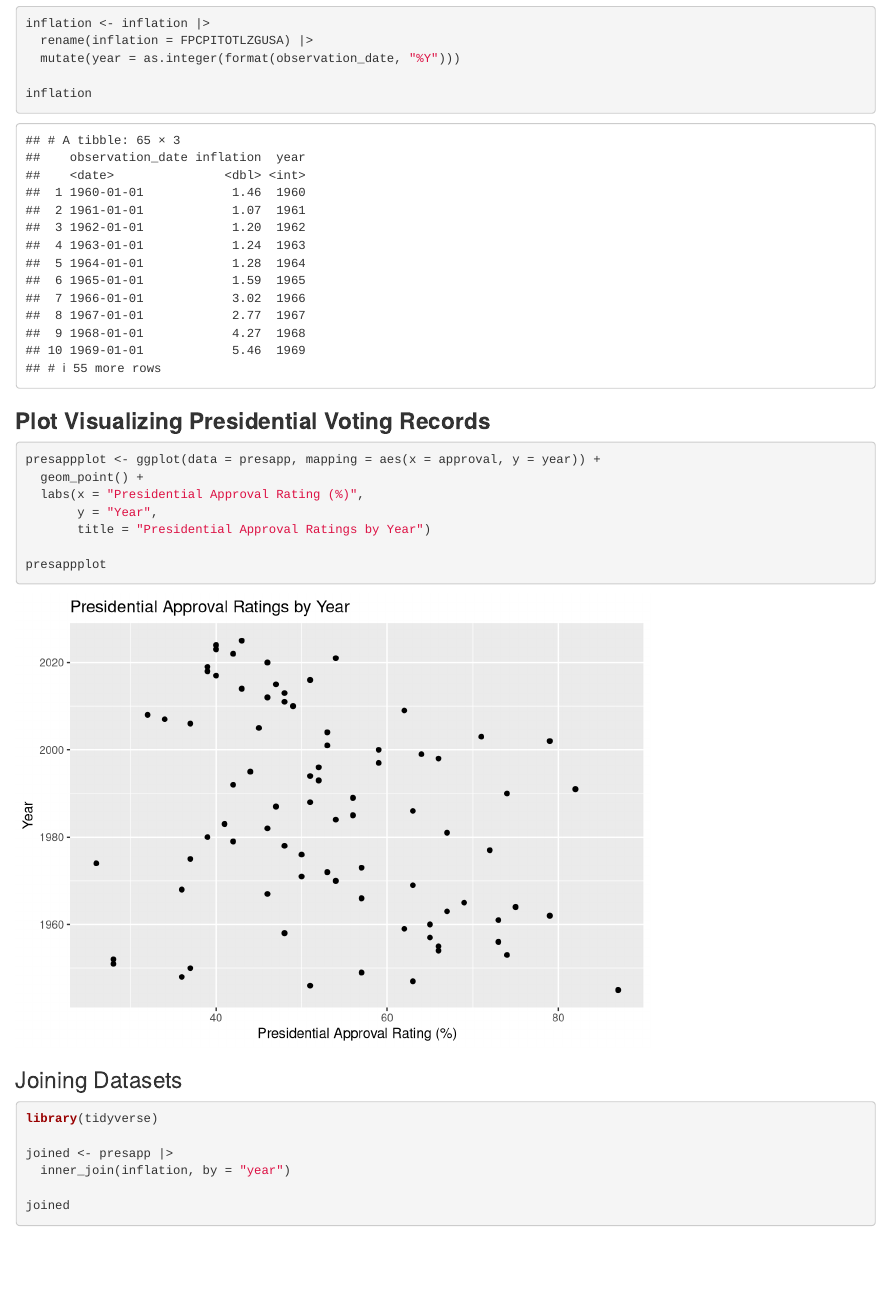
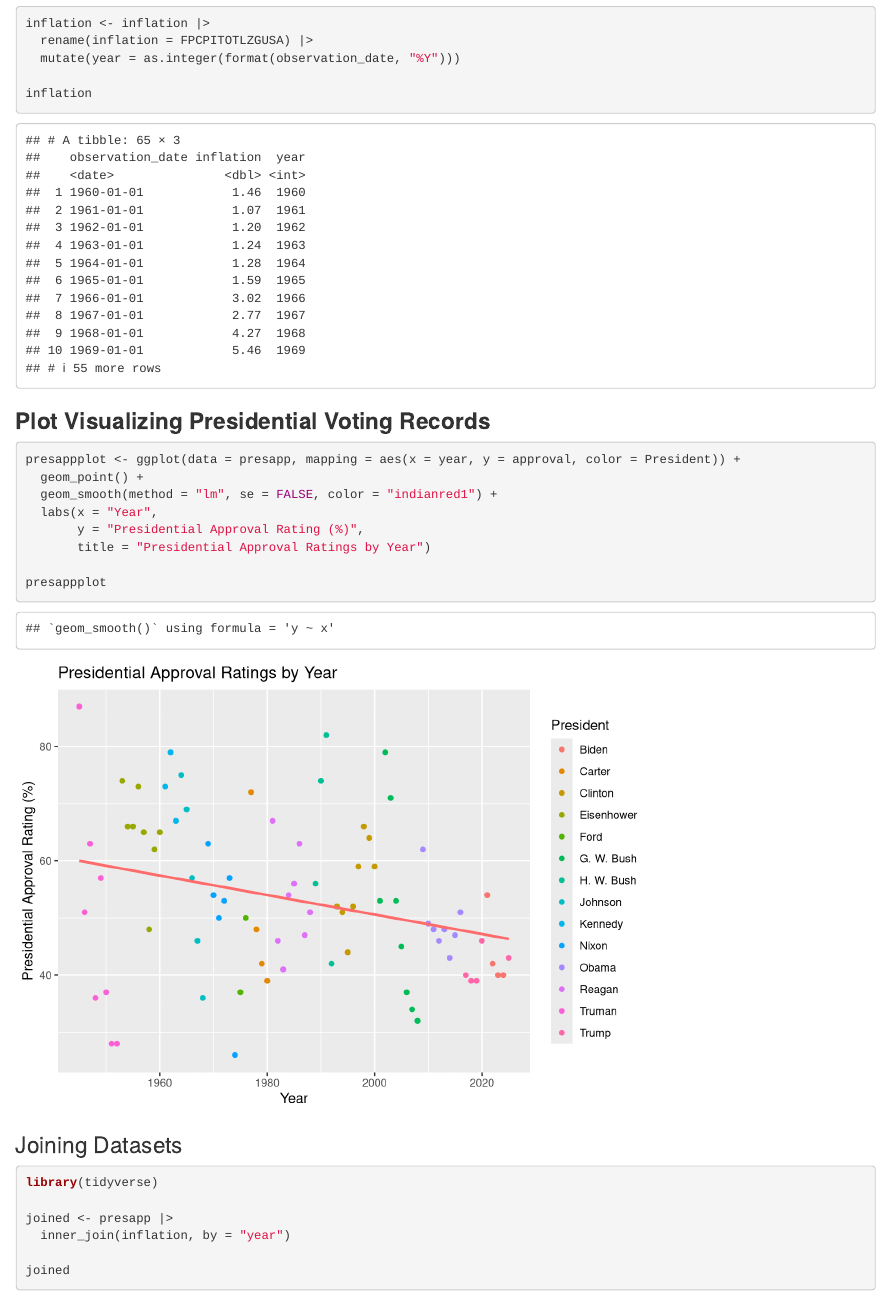
Before and after one commit to CJamesPhill/ps270-final-project, an R Markdown document (index.Rmd): the page in a window 1100 px wide, from 1920 px down. Rendered offline with R 4.5, knitr and Pandoc, with nearby package versions; drawn as R Markdown's standard HTML page in place of the format the file asks for.

Commit message:
updating pres app graph

````diff
--- a/index.Rmd
+++ b/index.Rmd
@@ -49,10 +49,11 @@ inflation
 ### **Plot Visualizing Presidential Voting Records**
 
 ```{r}
-presappplot <- ggplot(data = presapp, mapping = aes(x = approval, y = year)) +
+presappplot <- ggplot(data = presapp, mapping = aes(x = year, y = approval, color = President)) +
   geom_point() +
-  labs(x = "Presidential Approval Rating (%)",
-       y = "Year",
+  geom_smooth(method = "lm", se = FALSE, color = "indianred1") +
+  labs(x = "Year",
+       y = "Presidential Approval Rating (%)",
        title = "Presidential Approval Ratings by Year")
 
 presappplot
````
